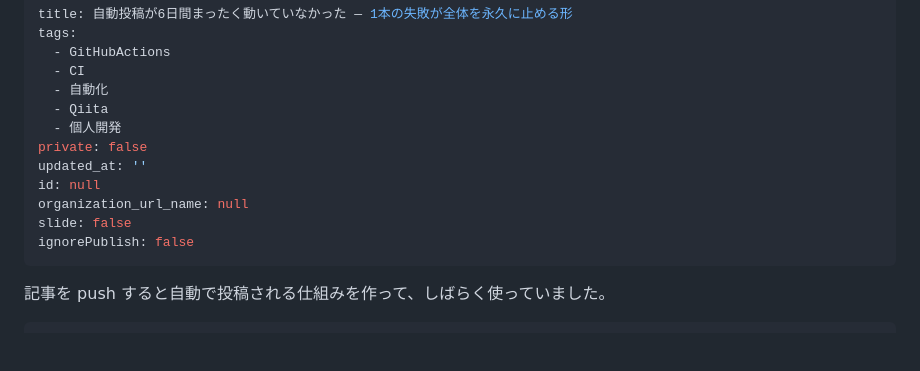
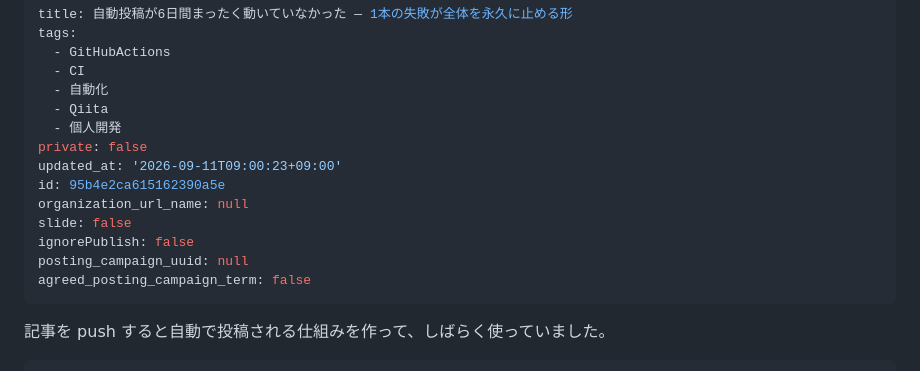
Before and after one commit to manabu49-ai/zenn-content, a Markdown page: public/ci-stall-id-writeback.md, the part around the change. GitHub-like rendering; blank space fills up the shorter version.

Commit message:
Updated by qiita-cli

```diff
--- a/public/ci-stall-id-writeback.md
+++ b/public/ci-stall-id-writeback.md
@@ -7,11 +7,13 @@ tags:
   - Qiita
   - 個人開発
 private: false
-updated_at: ''
-id: null
+updated_at: '2026-09-11T09:00:23+09:00'
+id: 95b4e2ca615162390a5e
 organization_url_name: null
 slide: false
 ignorePublish: false
+posting_campaign_uuid: null
+agreed_posting_campaign_term: false
 ---
 
 記事を push すると自動で投稿される仕組みを作って、しばらく使っていました。
```
